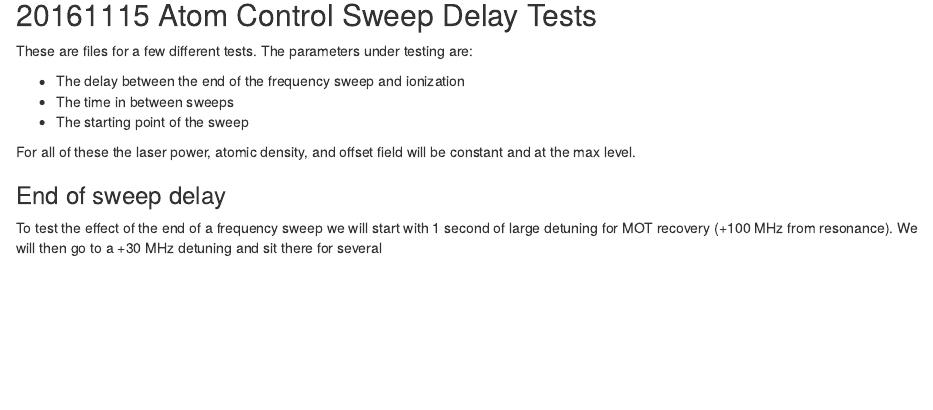
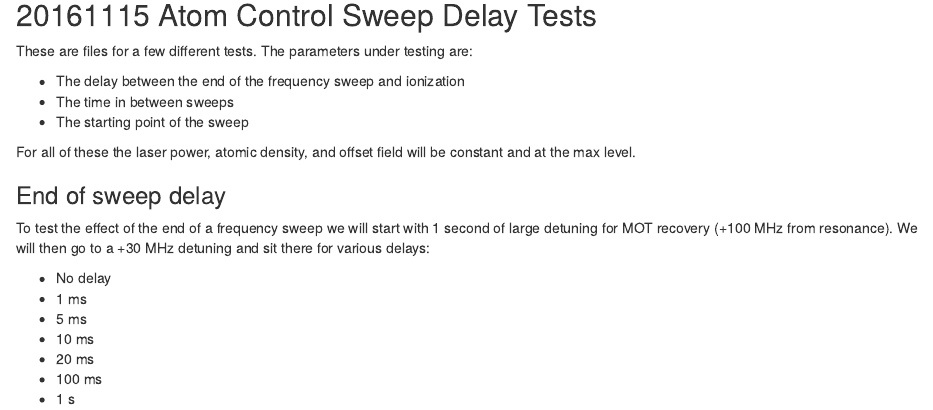
Before and after one commit to bgrich/data-acquisition-code, an R Markdown document (AOM_frequency_sweeps/AOM_Frequency_Sweeps.Rmd): the page in a window 1100 px wide, from 500 px down. The pictures show the output file AOM_frequency_sweeps/AOM_Frequency_Sweeps.nb.html that the author committed with the source, opened offline.

Commit message:
Add more text.

```diff
--- a/AOM_frequency_sweeps/AOM_Frequency_Sweeps.Rmd
+++ b/AOM_frequency_sweeps/AOM_Frequency_Sweeps.Rmd
@@ -44,4 +44,12 @@ constant and at the max level.
 
 To test the effect of the end of a frequency sweep we will start with 1 second
 of large detuning for MOT recovery (+100 MHz from resonance). We will then go
-to a +30 MHz detuning and sit there for several
+to a +30 MHz detuning and sit there for various delays:
+
+* No delay
+* 1 ms
+* 5 ms
+* 10 ms
+* 20 ms
+* 100 ms
+* 1 s
```
Also changed, not shown: AOM_frequency_sweeps/AOM_Frequency_Sweeps.nb.html.
